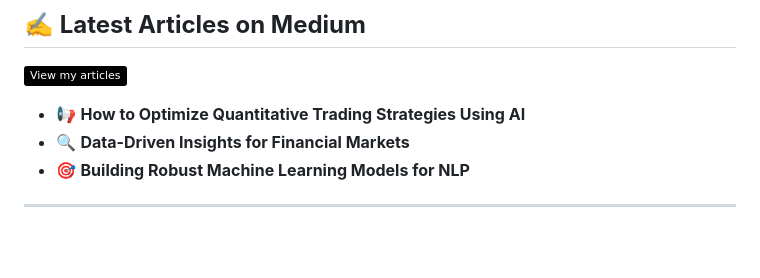
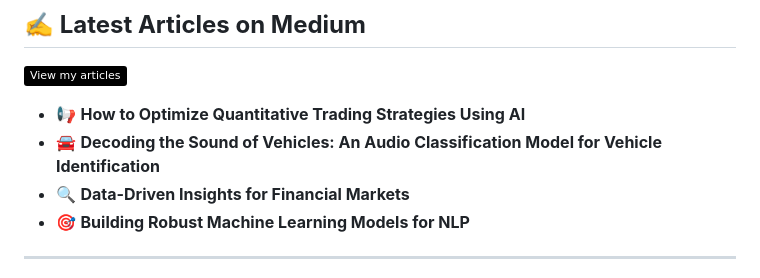
Before and after one commit to bprakashputta/bprakashputta, a Markdown page: README.md, the part around the change. Rendered like a GitHub page; badges without logos; blank space fills up the shorter version.

```diff
--- a/README.md
+++ b/README.md
@@ -34,6 +34,7 @@ Welcome to my profile! I'm a **quant developer, machine learning engineer, softw
 ## **✍️ Latest Articles on Medium**
 [![Medium Badge](https://img.shields.io/badge/-View%20my%20articles-000000?style=flat&labelColor=000000&logo=Medium&link=https://medium.com/@bprakashputta)](https://medium.com/@bprakashputta)
 - 📢 **How to Optimize Quantitative Trading Strategies Using AI**
+- 🚘 **Decoding the Sound of Vehicles: An Audio Classification Model for Vehicle Identification**
 - 🔍 **Data-Driven Insights for Financial Markets**
 - 🎯 **Building Robust Machine Learning Models for NLP**
 
```
